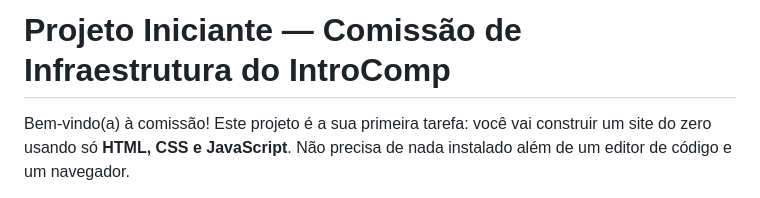
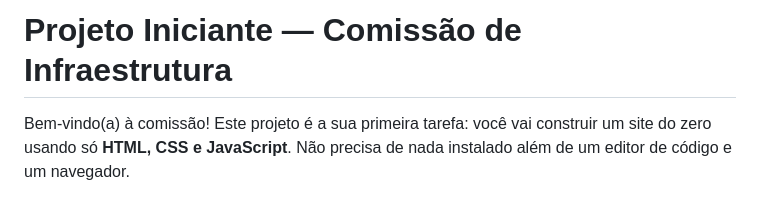
Before and after one commit to introcomp-org/projeto-iniciante-template, a Markdown page: README.md, the part around the change. Rendered like a GitHub page.

```diff
--- a/README.md
+++ b/README.md
@@ -1,4 +1,4 @@
-# Projeto Iniciante — Comissão de Infraestrutura do IntroComp
+# Projeto Iniciante — Comissão de Infraestrutura
 
 Bem-vindo(a) à comissão! Este projeto é a sua primeira tarefa: você vai construir um site do zero usando só **HTML, CSS e JavaScript**. Não precisa de nada instalado além de um editor de código e um navegador.
 
```
